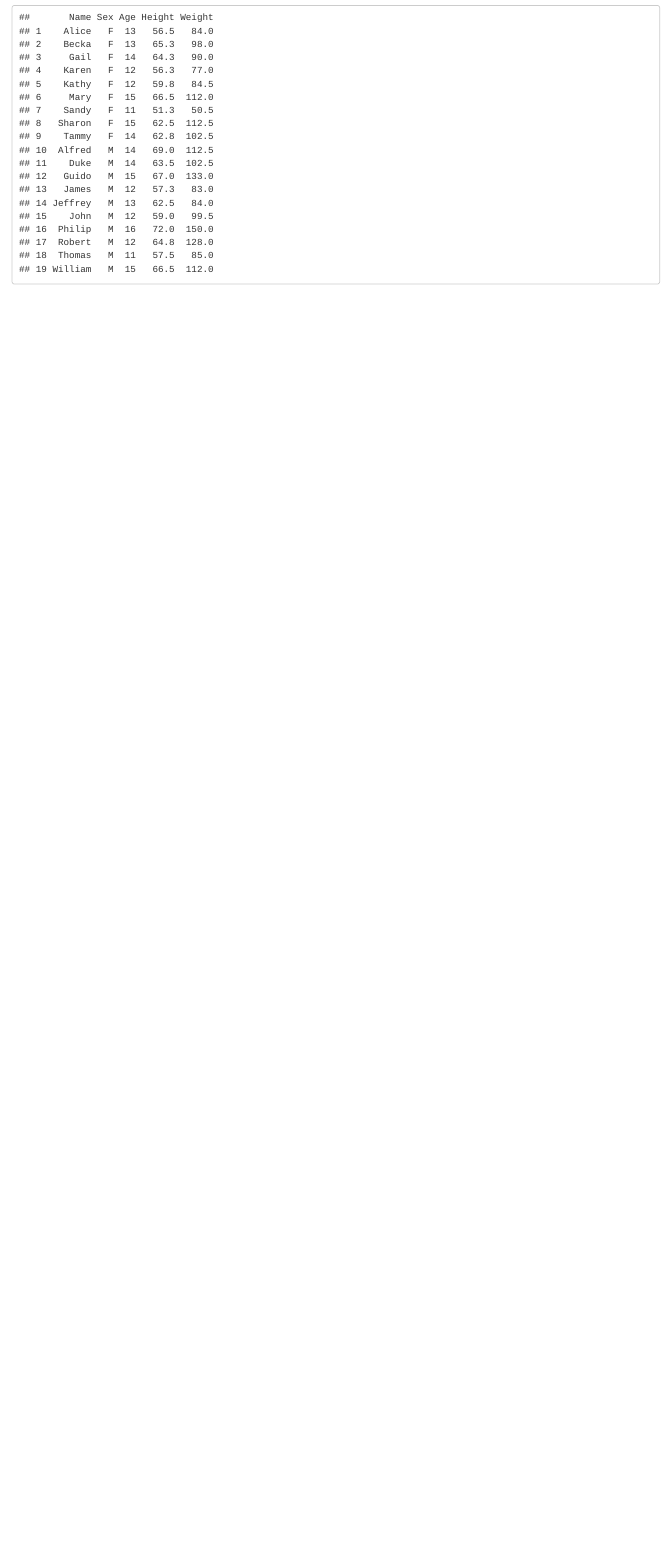
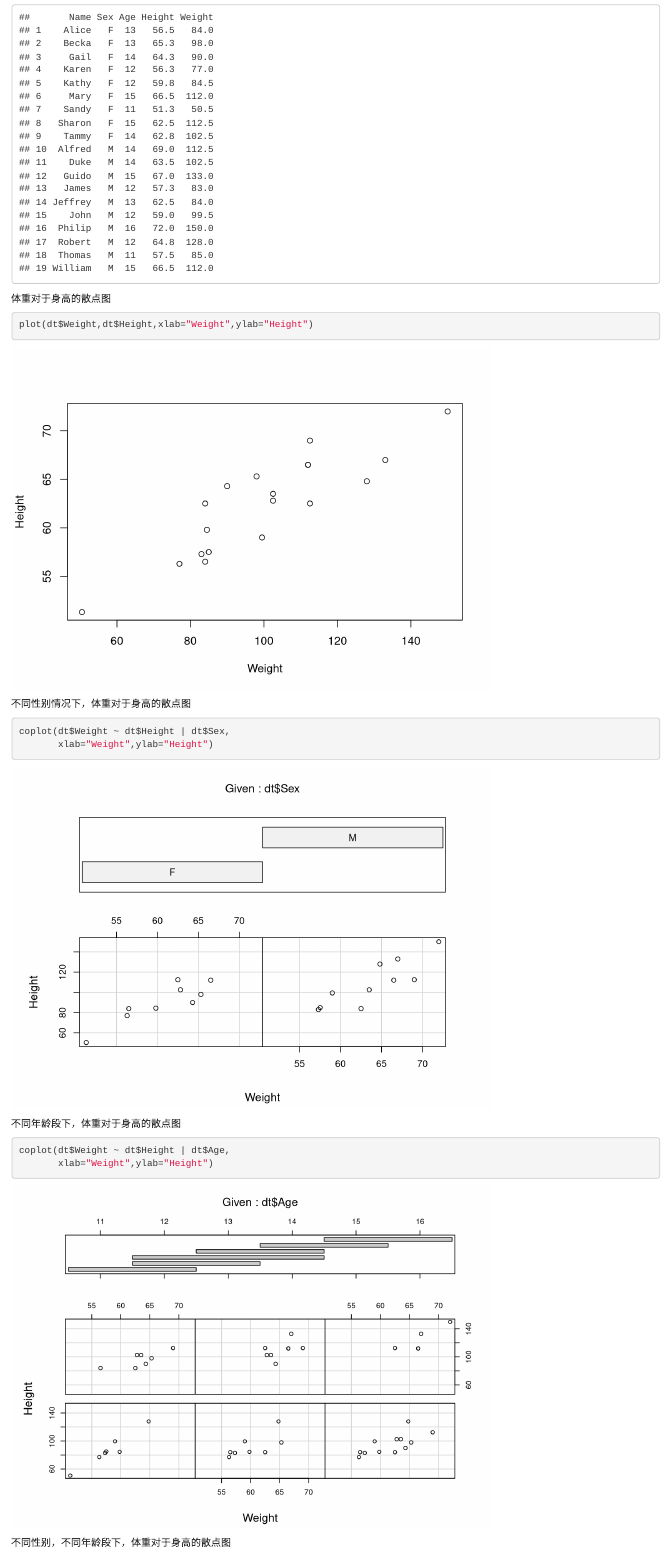
Before and after one commit to liyuan851277048/R-SDSS, an R Markdown document (R-Book-Homework/ch3.Rmd): the page in a window 1100 px wide, from 2420 px down before the commit and from 2450 px down after it, so that both start at the same text. Rendered offline with R 4.5, knitr and Pandoc, with nearby package versions; some code elsewhere in the file could not run offline.

Commit message:
Book chapter 3 homework exercise 3.7

````diff
--- a/R-Book-Homework/ch3.Rmd
+++ b/R-Book-Homework/ch3.Rmd
@@ -44,0 +47,19 @@ dt <- read.table("../R-Book-Demo/ch2/exam0203.txt", head=TRUE); dt
+体重对于身高的散点图
+```{r fig.height=5}
+plot(dt$Weight,dt$Height,xlab="Weight",ylab="Height")
+```
+
+不同性别情况下，体重对于身高的散点图
+```{r fig.height=5}
+coplot(dt$Weight ~ dt$Height | dt$Sex,
+       xlab="Weight",ylab="Height")
+```
+
+不同年龄段下，体重对于身高的散点图
+```{r}
+coplot(dt$Weight ~ dt$Height | dt$Age,
+       xlab="Weight",ylab="Height")
+```
+
+不同性别，不同年龄段下，体重对于身高的散点图
+```{r fig.width=8}
````
Also changed, not shown: R-Book-Homework/ch3.Rmd (5 more changed lines).
